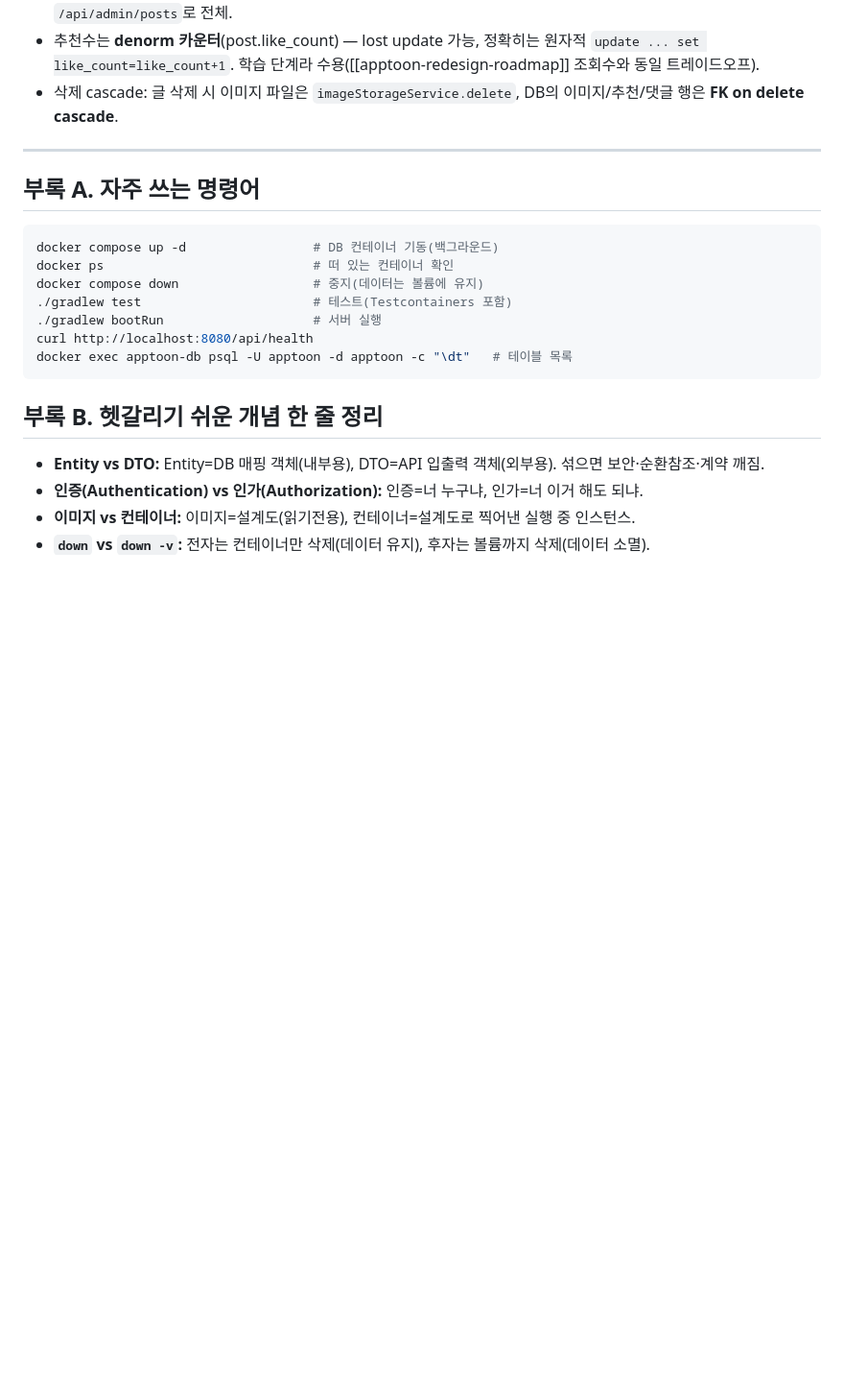
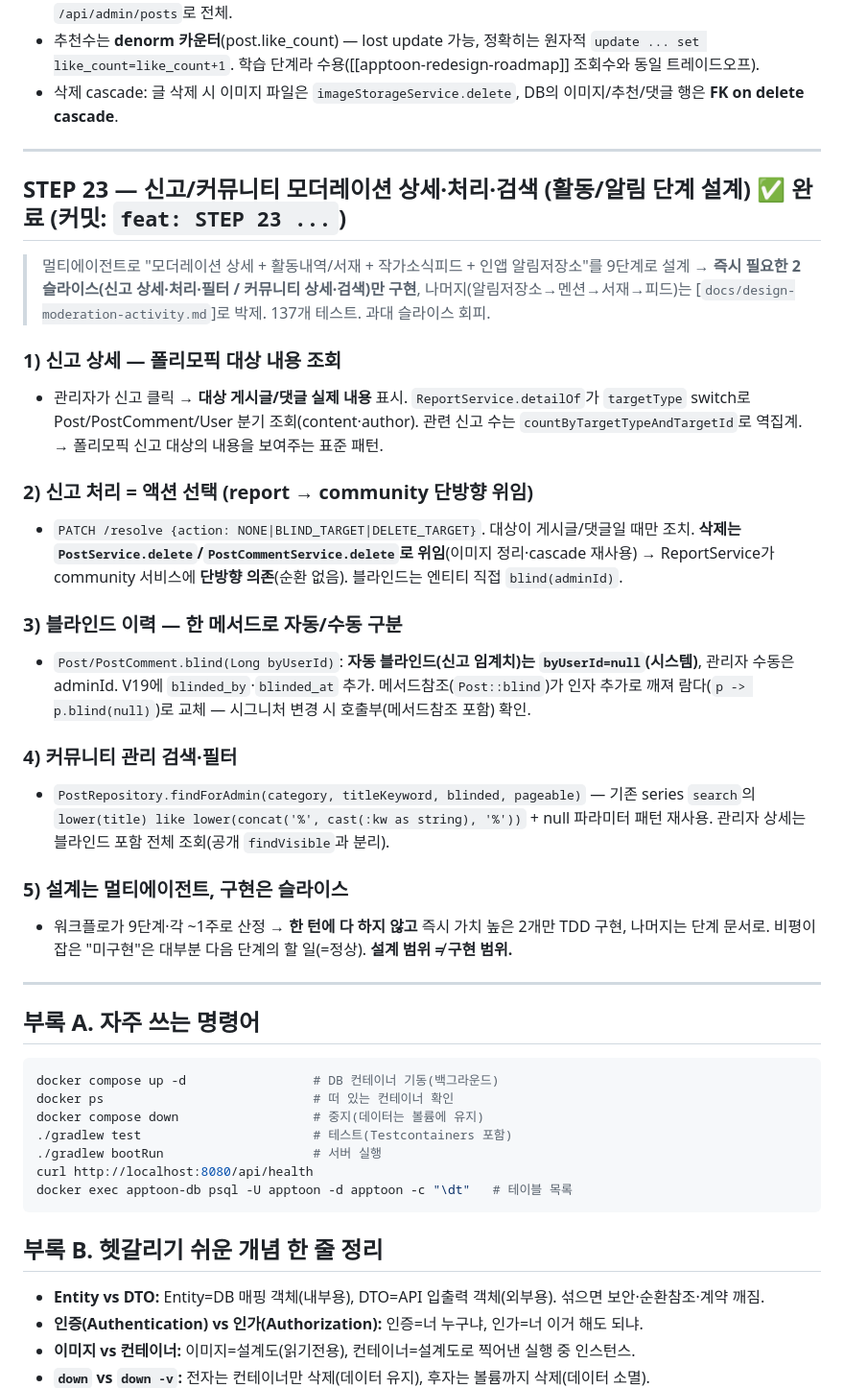
Before and after one commit to Artiv-Juhkang/Artiv-BE, a Markdown page: .claude/answer.md, the part around the change. Shown at 96% size. Rendered like a GitHub page; blank space fills up the shorter version.

Commit message:
docs: STEP 23 학습 노트 + 모더레이션·활동·알림 단계 설계 문서
Co-Authored-By: Claude Opus 4.8 (1M context) <noreply@anthropic.com>

````diff
--- a/.claude/answer.md
+++ b/.claude/answer.md
@@ -991,6 +991,27 @@ docker compose down -v                # 볼륨까지 삭제 = DB 데이터 완
 
 ---
 
+## STEP 23 — 신고/커뮤니티 모더레이션 상세·처리·검색 (활동/알림 단계 설계) ✅ 완료 (커밋: `feat: STEP 23 ...`)
+
+> 멀티에이전트로 "모더레이션 상세 + 활동내역/서재 + 작가소식피드 + 인앱 알림저장소"를 9단계로 설계 → **즉시 필요한 2슬라이스(신고 상세·처리·필터 / 커뮤니티 상세·검색)만 구현**, 나머지(알림저장소→멘션→서재→피드)는 [`docs/design-moderation-activity.md`]로 박제. 137개 테스트. 과대 슬라이스 회피.
+
+### 1) 신고 상세 — 폴리모픽 대상 내용 조회
+- 관리자가 신고 클릭 → **대상 게시글/댓글 실제 내용** 표시. `ReportService.detailOf`가 `targetType` switch로 Post/PostComment/User 분기 조회(content·author). 관련 신고 수는 `countByTargetTypeAndTargetId`로 역집계. → 폴리모픽 신고 대상의 내용을 보여주는 표준 패턴.
+
+### 2) 신고 처리 = 액션 선택 (report → community 단방향 위임)
+- `PATCH /resolve {action: NONE|BLIND_TARGET|DELETE_TARGET}`. 대상이 게시글/댓글일 때만 조치. **삭제는 `PostService.delete`/`PostCommentService.delete`로 위임**(이미지 정리·cascade 재사용) → ReportService가 community 서비스에 **단방향 의존**(순환 없음). 블라인드는 엔티티 직접 `blind(adminId)`.
+
+### 3) 블라인드 이력 — 한 메서드로 자동/수동 구분
+- `Post/PostComment.blind(Long byUserId)`: **자동 블라인드(신고 임계치)는 `byUserId=null`(시스템)**, 관리자 수동은 adminId. V19에 `blinded_by`·`blinded_at` 추가. 메서드참조(`Post::blind`)가 인자 추가로 깨져 람다(`p -> p.blind(null)`)로 교체 — 시그니처 변경 시 호출부(메서드참조 포함) 확인.
+
+### 4) 커뮤니티 관리 검색·필터
+- `PostRepository.findForAdmin(category, titleKeyword, blinded, pageable)` — 기존 series `search`의 `lower(title) like lower(concat('%', cast(:kw as string), '%'))` + null 파라미터 패턴 재사용. 관리자 상세는 블라인드 포함 전체 조회(공개 `findVisible`과 분리).
+
+### 5) 설계는 멀티에이전트, 구현은 슬라이스
+- 워크플로가 9단계·각 ~1주로 산정 → **한 턴에 다 하지 않고** 즉시 가치 높은 2개만 TDD 구현, 나머지는 단계 문서로. 비평이 잡은 "미구현"은 대부분 다음 단계의 할 일(=정상). **설계 범위 ≠ 구현 범위.**
+
+---
+
 ## 부록 A. 자주 쓰는 명령어
 ```bash
 docker compose up -d                 # DB 컨테이너 기동(백그라운드)
````
Also changed, not shown: docs/design-moderation-activity.md (added, +35 -0 lines).
